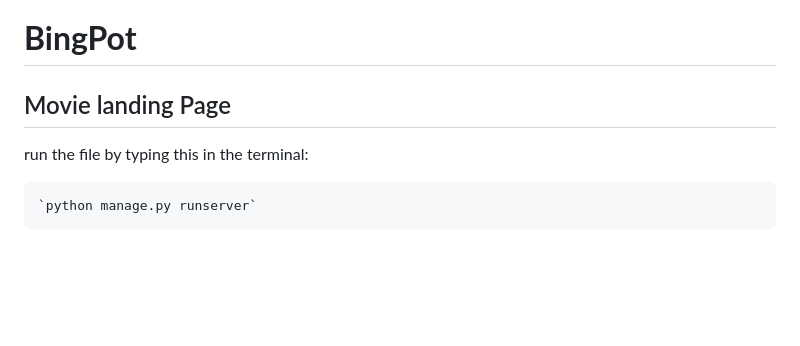
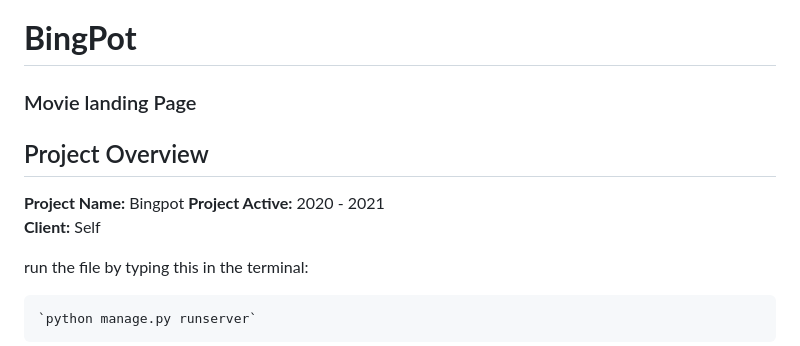
Before and after one commit to jonnfrancis/movielandingPage, a Markdown page: README.md, the part around the change. Drawn GitHub-style; blank space fills up the shorter version.

```diff
--- a/README.md
+++ b/README.md
@@ -1,5 +1,12 @@
 # **BingPot**
-## Movie landing Page
+### Movie landing Page
+
+## Project Overview
+
+**Project Name:** Bingpot
+**Project Active:** 2020 - 2021
+**Client:** Self
+
 run the file by typing this in the terminal:
 
 	`python manage.py runserver`
```
